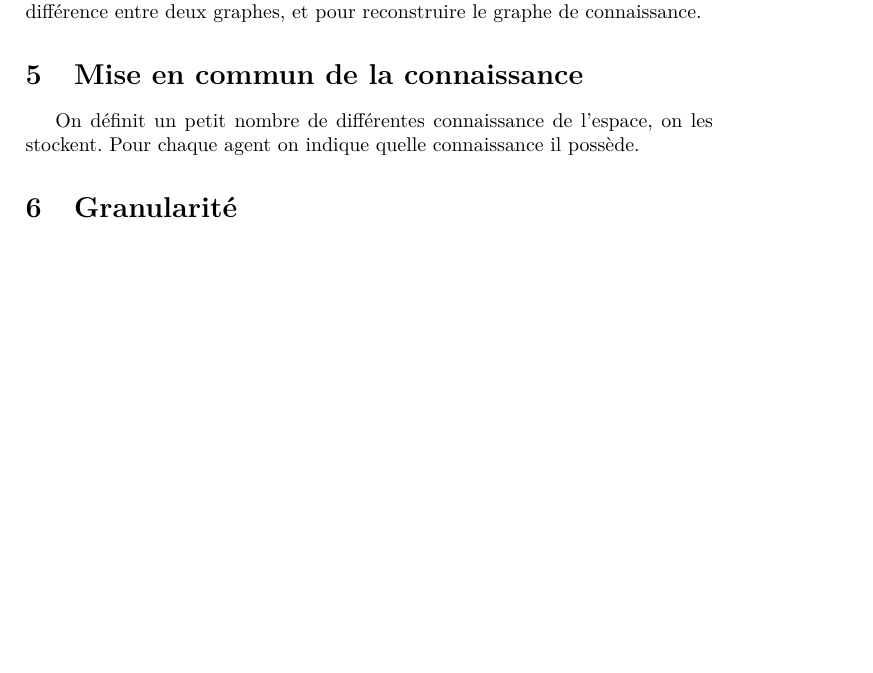
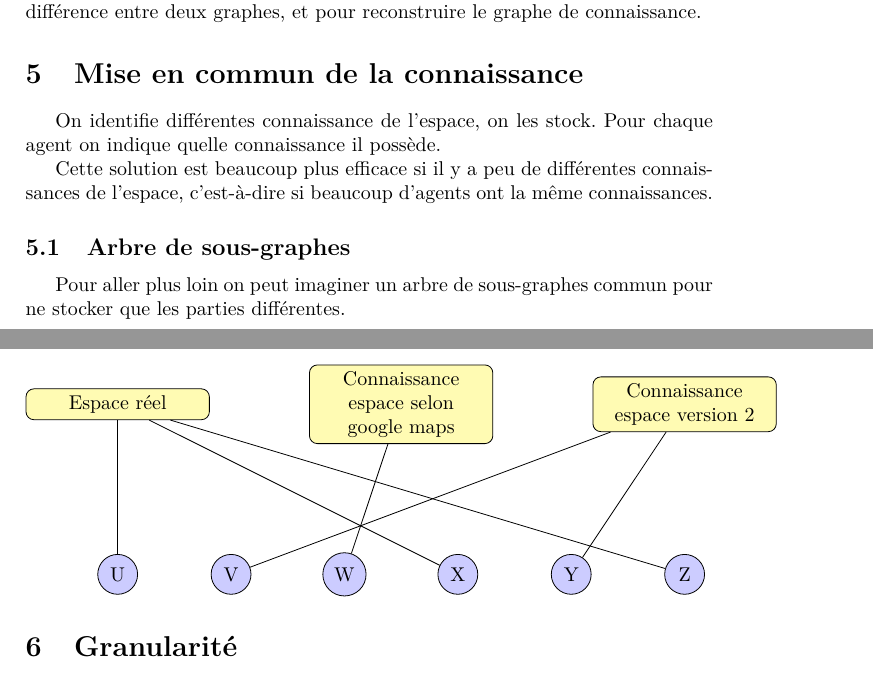
Before and after one commit to Yoz0/Notes-de-stage, a LaTeX document (modelisations.tex): part of page 3 of 3 before the commit and two parts of pages 3 and 4 of 4 after it, the two joined at a grey line, cut so that both start at the same text, the shorter picture padded with empty space. Compiled offline with pdfLaTeX.

Commit message:
Ajoute des choses dans modelisation

```diff
--- a/modelisations.tex
+++ b/modelisations.tex
@@ -152,8 +186,39 @@ différence entre deux graphes, et pour reconstruire le graphe de connaissance.
 
 \section{Mise en commun de la connaissance}
 
-On définit un petit nombre de différentes connaissance de l'espace, on les
-stockent. Pour chaque agent on indique quelle connaissance il possède.
+On identifie différentes connaissance de l'espace, on les
+stock. Pour chaque agent on indique quelle connaissance il possède.
+
+Cette solution est beaucoup plus efficace si il y a peu de différentes
+connaissances de l'espace, c'est-à-dire si beaucoup d'agents ont la même
+connaissances.
+
+\begin{figure}
+  \begin{tikzpicture}[scale=1]
+    \node[connaissance] (A) at (0,0) {Espace réel};
+    \node[connaissance] (B) at (5,0) {Connaissance espace selon google maps};
+    \node[connaissance] (C) at (10,0) {Connaissance espace version 2};
+
+    \node[people] (p1) at (0,-3) {U};
+    \node[people] (p2) at (2,-3) {V};
+    \node[people] (p3) at (4,-3) {W};
+    \node[people] (p4) at (6,-3) {X};
+    \node[people] (p5) at (8,-3) {Y};
+    \node[people] (p6) at (10,-3) {Z};
+
+    \draw (p1) to (A);
+    \draw (p2) to (C);
+    \draw (p3) to (B);
+    \draw (p4) to (A);
+    \draw (p5) to (C);
+    \draw (p6) to (A);
+  \end{tikzpicture}
+\end{figure}
+
+  \subsection{Arbre de sous-graphes}
+
+Pour aller plus loin on peut imaginer un arbre de sous-graphes commun pour ne
+stocker que les parties différentes.
 
 \section{Granularité}
 
```
Also changed, not shown: modelisations.tex (64 more changed lines).
